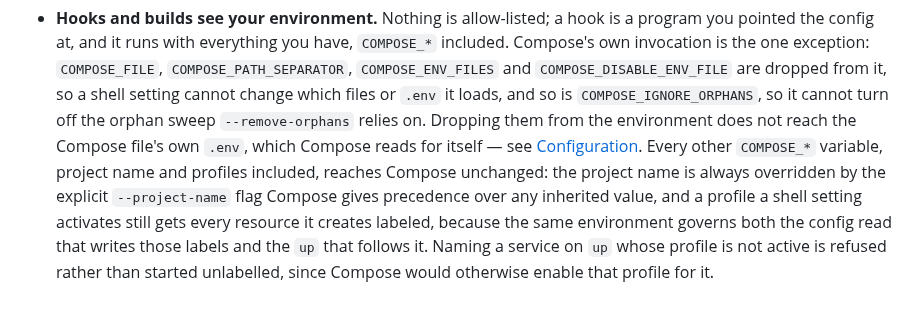
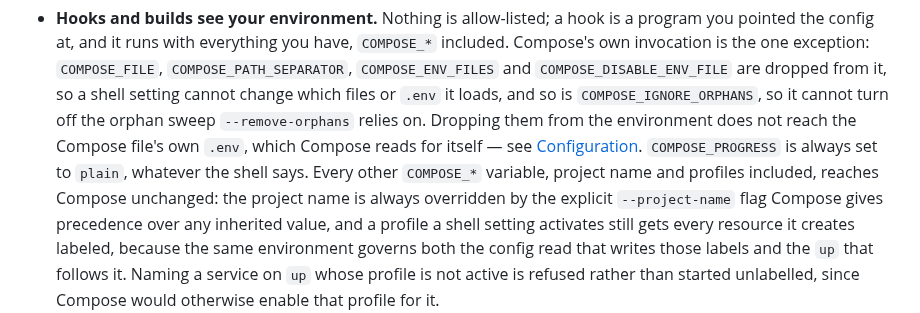
Before and after one commit to sofired/treerig, a Markdown page: README.md, the part around the change. GitHub-like rendering.

Commit message:
docs(readme): note COMPOSE_PROGRESS is always forced to plain

```diff
--- a/README.md
+++ b/README.md
@@ -333,7 +333,8 @@ Three things follow from that, and this tool does not change them:
   so it cannot turn off the orphan sweep `--remove-orphans` relies on.
   Dropping them from the environment does not reach the Compose file's own
   `.env`, which Compose reads for itself — see
-  [Configuration](#configuration). Every other `COMPOSE_*` variable, project
+  [Configuration](#configuration). `COMPOSE_PROGRESS` is always set to
+  `plain`, whatever the shell says. Every other `COMPOSE_*` variable, project
   name and profiles included, reaches Compose unchanged: the project name is
   always overridden by the explicit `--project-name` flag Compose gives
   precedence over any inherited value, and a profile a shell setting
```
